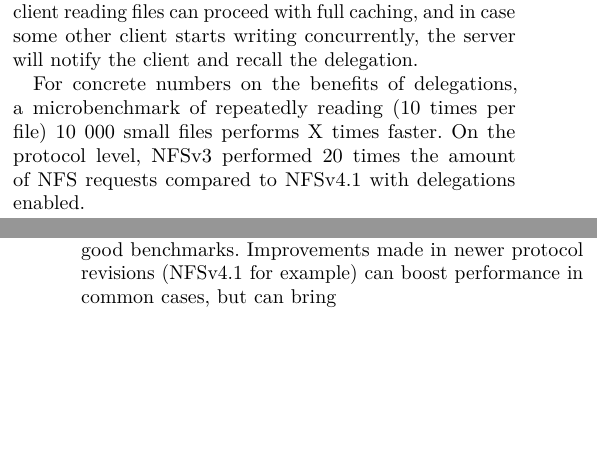
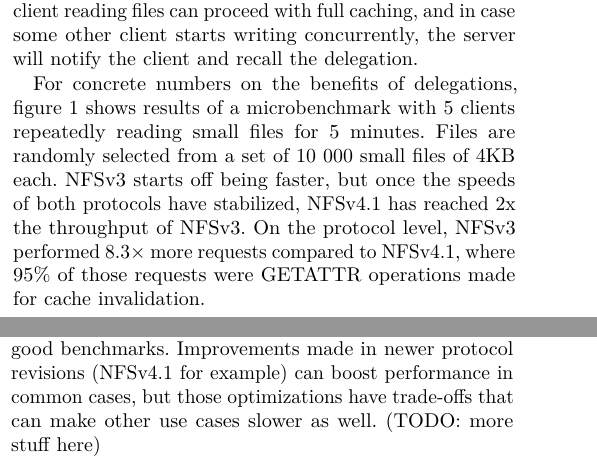
Before and after one commit to dezgeg/measurement-semma, a LaTeX paper (semma.tex, which reads content.tex): two parts of the columns of pages 2 and 3 of 3, joined at a grey line, cut so that both start at the same text, the shorter picture padded with empty space. Compiled offline with pdfLaTeX; a missing font is replaced by an installed copy or a similar font; a LaTeX package or settings file that is missing is left out.

Commit message:
More NFSv4.1

```diff
--- a/content.tex
+++ b/content.tex
@@ -122,9 +122,13 @@ The read delegation feature of NFSv4.1 allows a better way of managing caching.
 The server now maintains state for opened files, so a lone client reading files can proceed with full caching,
 and in case some other client starts writing concurrently, the server will notify the client and recall the delegation.
 
-For concrete numbers on the benefits of delegations, a microbenchmark of repeatedly reading (10 times per file) 10 000 small files performs X times faster.
-On the protocol level, NFSv3 performed 20 times the amount of NFS requests compared to NFSv4.1 with delegations enabled.
-% XXX this microbenchmark is different from the one in the graph below.
+For concrete numbers on the benefits of delegations,
+figure \ref{fig:nfsv41randread} shows results of a microbenchmark with 5 clients repeatedly reading small files for 5 minutes.
+Files are randomly selected from a set of 10 000 small files of 4KB each.
+NFSv3 starts off being faster, but once the speeds of both protocols have stabilized,
+NFSv4.1 has reached 2x the throughput of NFSv3.
+On the protocol level, NFSv3 performed 8.3$\times$ more requests compared to NFSv4.1,
+where 95\% of those requests were GETATTR operations made for cache invalidation.
 
 However, the delegations feature is not an universal improvement.
 The need for OPEN and CLOSE requests to maintain state of open files on the server can significantly increase the amount of protocol requests made by NFSv4.1 compared to NFSv3.
@@ -162,4 +167,5 @@ NFS and SMB/CIFS are widely-used network file system protocols.
 Both of them are complex by the nature of having several protocol revisions developed over the previous three decades.
 Good performance is a primary design goal for them, and properly evaluating performance requires good benchmarks.
 Improvements made in newer protocol revisions (NFSv4.1 for example) can boost performance in common cases,
-but can bring
+but those optimizations have trade-offs that can make other use cases slower as well.
+(TODO: more stuff here)
```
Also changed, not shown: content.tex (1 more changed lines).
